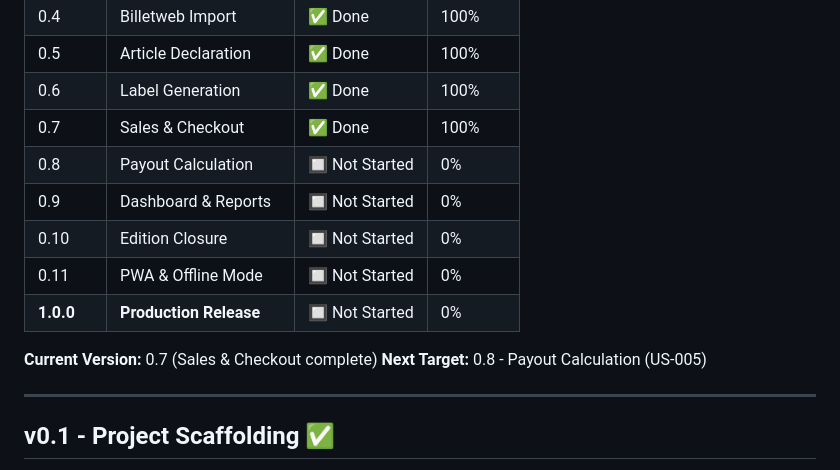
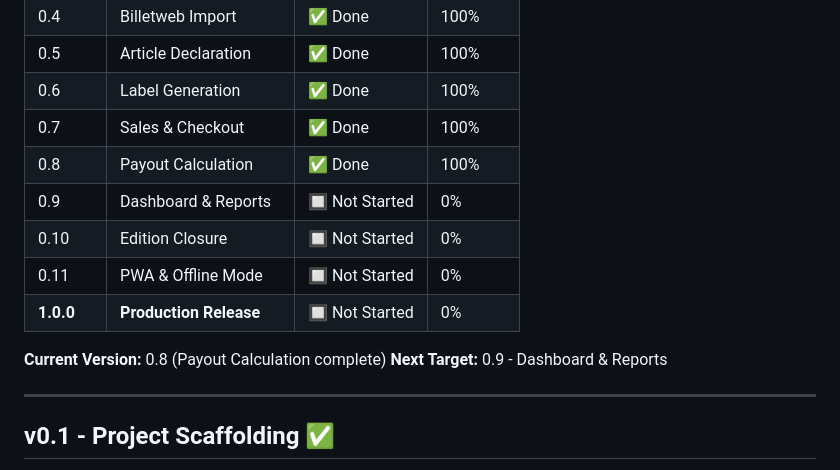
Before and after one commit to ALPE-Plaisance-du-Touch/Gestionnaire-de-Bourse-ALPE, a Markdown page: DEVELOPMENT.md, the part around one of its changes. Rendered like a GitHub page.

```diff
--- a/DEVELOPMENT.md
+++ b/DEVELOPMENT.md
@@ -21,14 +21,14 @@ Each functional milestone increments the minor version (0.1 → 0.2 → ... →
 | 0.5 | Article Declaration | ✅ Done | 100% |
 | 0.6 | Label Generation | ✅ Done | 100% |
 | 0.7 | Sales & Checkout | ✅ Done | 100% |
-| 0.8 | Payout Calculation | 🔲 Not Started | 0% |
+| 0.8 | Payout Calculation | ✅ Done | 100% |
 | 0.9 | Dashboard & Reports | 🔲 Not Started | 0% |
 | 0.10 | Edition Closure | 🔲 Not Started | 0% |
 | 0.11 | PWA & Offline Mode | 🔲 Not Started | 0% |
 | **1.0.0** | **Production Release** | 🔲 Not Started | 0% |
 
-**Current Version:** 0.7 (Sales & Checkout complete)
-**Next Target:** 0.8 - Payout Calculation (US-005)
+**Current Version:** 0.8 (Payout Calculation complete)
+**Next Target:** 0.9 - Dashboard & Reports
 
 ---
 
```
Also changed, not shown: other parts of DEVELOPMENT.md (+47 -8 lines).
